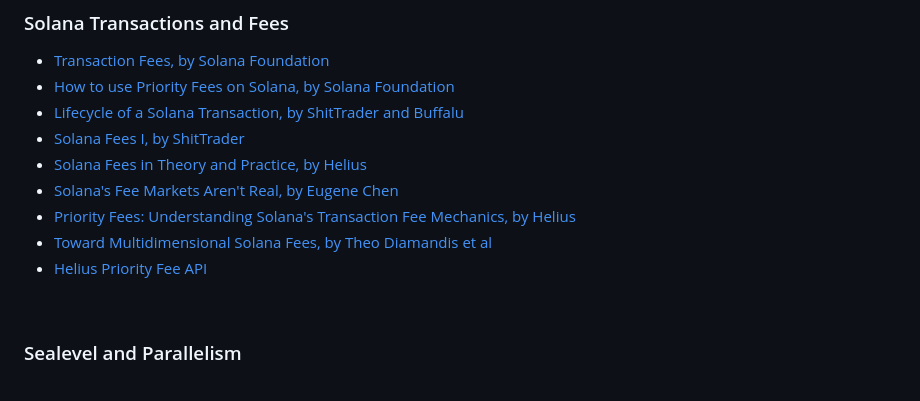
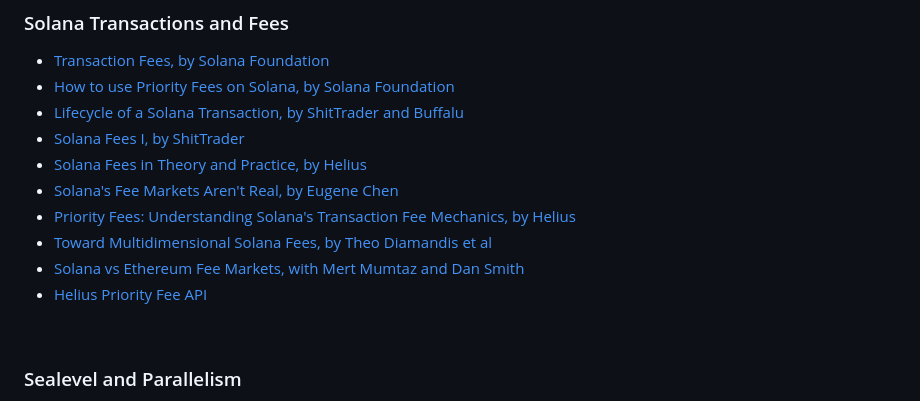
Before and after one commit to urani-trade/solana-mev-literature, a Markdown page: 1_Solana.md, the part around the change. GitHub-like rendering.

Commit message:
Solana vs Ethereum Fee Markets, with Mert Mumtaz and Dan Smith

```diff
--- a/1_Solana.md
+++ b/1_Solana.md
@@ -48,7 +48,9 @@
 * [Solana's Fee Markets Aren't Real, by Eugene Chen](https://www.youtube.com/watch?v=Bhh4chj-J0I)
 * [Priority Fees: Understanding Solana's Transaction Fee Mechanics, by Helius](https://www.helius.dev/blog/priority-fees-understanding-solanas-transaction-fee-mechanics)
 * [Toward Multidimensional Solana Fees, by Theo Diamandis et al](https://www.umbraresearch.xyz/writings/toward-multidimensional-solana-fees)
+* [Solana vs Ethereum Fee Markets, with Mert Mumtaz and Dan Smith](https://www.youtube.com/watch?v=tqMX3_CxaYQ)
 * [Helius Priority Fee API](https://docs.helius.dev/solana-rpc-nodes/alpha-priority-fee-api)
+
 
 <br>
 
```
